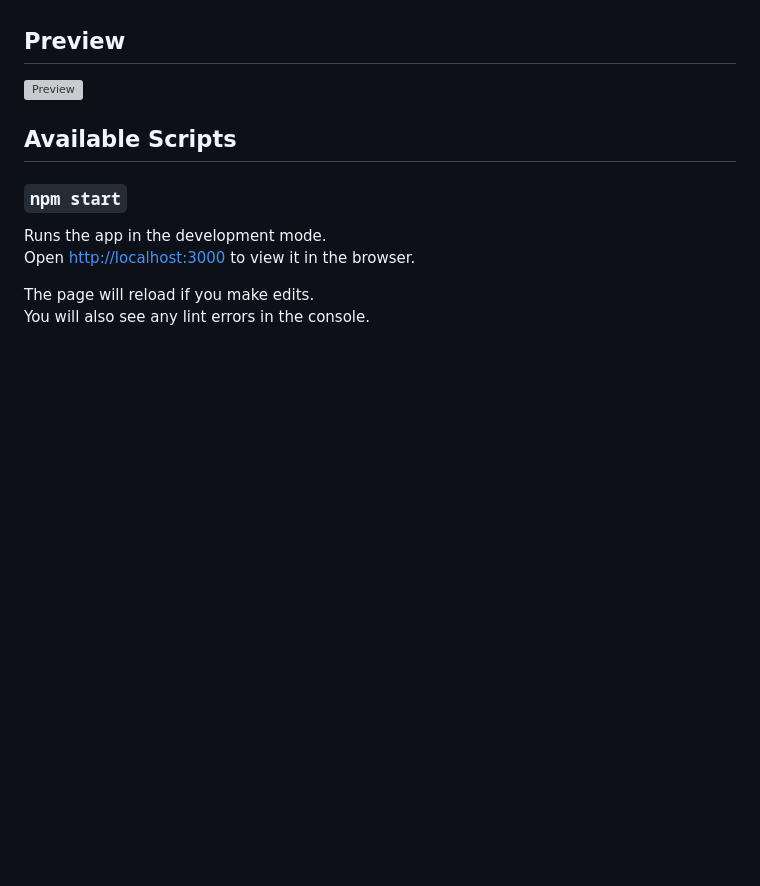
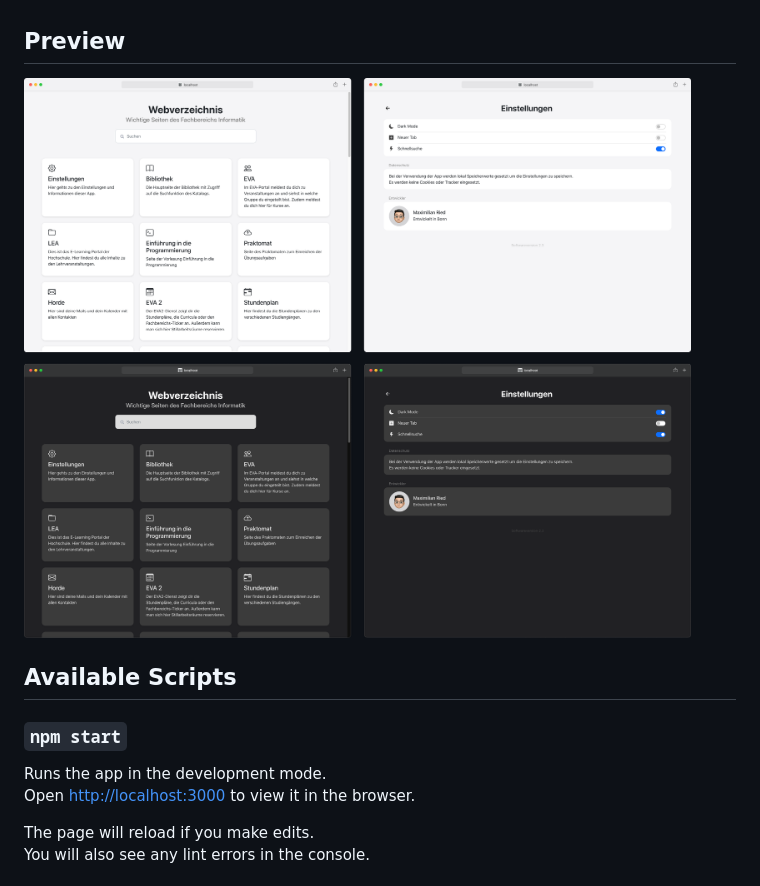
Before and after one commit to maximilianried/searchable-directory, a Markdown page: README.md, the part around the change. Drawn GitHub-style; pictures changed too: preview/preview.png (added); blank space fills up the shorter version; grey boxes are pictures that could not be loaded.

Commit message:
Improved dark mode for README

```diff
--- a/README.md
+++ b/README.md
@@ -17,7 +17,7 @@ Boostrap-Icons are used for the cards and the settings menu. <br>
 Using the app will create locally stored variables to save the settings.
 
 ## Preview
-![Preview](preview/preview.jpg)
+![Preview](preview/preview.png)
 
 ## Available Scripts
 
```
Also changed, not shown: 1 other file.
